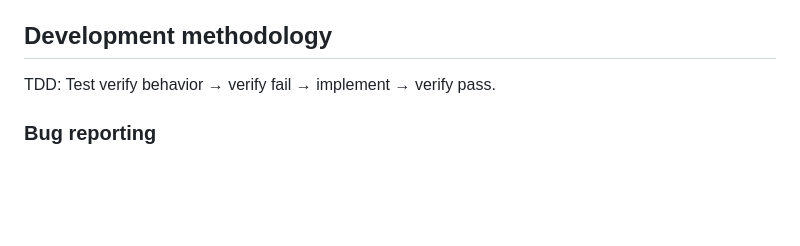
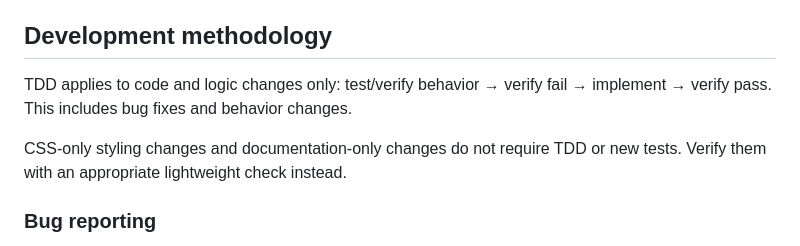
Before and after one commit to Tuxie/tmux-web, a Markdown page: AGENTS.md, the part around the change. GitHub-like rendering; blank space fills up the shorter version.

Commit message:
Clarify TDD scope in project instructions

```diff
--- a/AGENTS.md
+++ b/AGENTS.md
@@ -529,7 +529,11 @@ instead of forcing the custom-property path.
 
 ## Development methodology
 
-TDD: Test verify behavior → verify fail → implement → verify pass.
+TDD applies to code and logic changes only: test/verify behavior → verify
+fail → implement → verify pass. This includes bug fixes and behavior changes.
+
+CSS-only styling changes and documentation-only changes do not require TDD or
+new tests. Verify them with an appropriate lightweight check instead.
 
 ### Bug reporting
 
```
